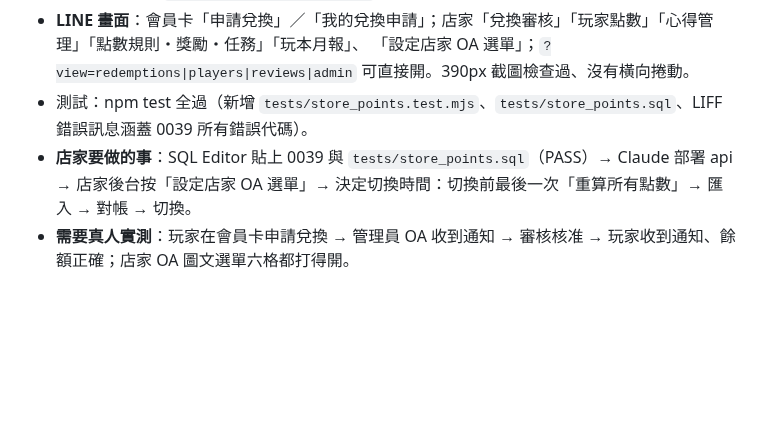
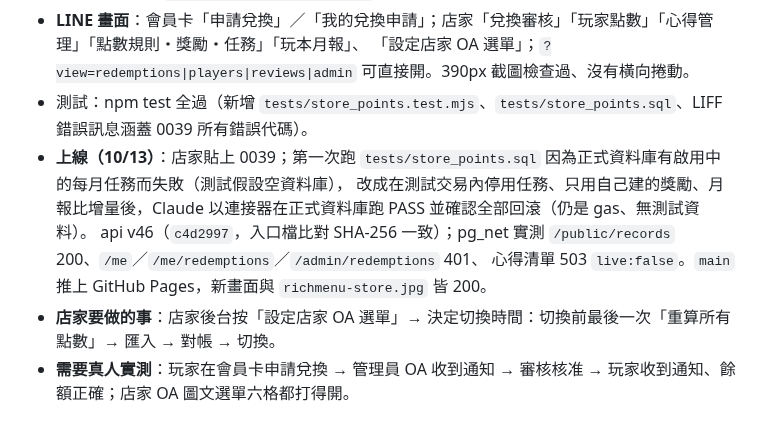
Before and after one commit to cj2vum4/starfish-booking-system, a Markdown page: docs/PROGRESS.md, the part around the change. Drawn GitHub-style; blank space fills up the shorter version.

Commit message:
文件：第 3 階段已部署（0039、api v46、LIFF）
Co-Authored-By: Claude Opus 5.5 <noreply@anthropic.com>
Claude-Session: https://claude.ai/code/session_01NPJWemvxT1kYStDDHPwVZ2

```diff
--- a/docs/PROGRESS.md
+++ b/docs/PROGRESS.md
@@ -11,7 +11,11 @@
 - **LINE 畫面**：會員卡「申請兌換」／「我的兌換申請」；店家「兌換審核」「玩家點數」「心得管理」「點數規則・獎勵・任務」「玩本月報」、
   「設定店家 OA 選單」；`?view=redemptions|players|reviews|admin` 可直接開。390px 截圖檢查過、沒有橫向捲動。
 - 測試：npm test 全過（新增 `tests/store_points.test.mjs`、`tests/store_points.sql`、LIFF 錯誤訊息涵蓋 0039 所有錯誤代碼）。
-- **店家要做的事**：SQL Editor 貼上 0039 與 `tests/store_points.sql`（PASS）→ Claude 部署 api → 店家後台按「設定店家 OA 選單」→
+- **上線（10/13）**：店家貼上 0039；第一次跑 `tests/store_points.sql` 因為正式資料庫有啟用中的每月任務而失敗（測試假設空資料庫），
+  改成在測試交易內停用任務、只用自己建的獎勵、月報比增量後，Claude 以連接器在正式資料庫跑 PASS 並確認全部回滾（仍是 gas、無測試資料）。
+  api v46（`c4d2997`，入口檔比對 SHA-256 一致）；pg_net 實測 `/public/records` 200、`/me`／`/me/redemptions`／`/admin/redemptions` 401、
+  心得清單 503 `live:false`。`main` 推上 GitHub Pages，新畫面與 `richmenu-store.jpg` 皆 200。
+- **店家要做的事**：店家後台按「設定店家 OA 選單」→
   決定切換時間：切換前最後一次「重算所有點數」→ 匯入 → 對帳 → 切換。
 - **需要真人實測**：玩家在會員卡申請兌換 → 管理員 OA 收到通知 → 審核核准 → 玩家收到通知、餘額正確；店家 OA 圖文選單六格都打得開。
 
```
Also changed, not shown: docs/GAS_MIGRATION.md (+1 -1 lines), docs/HANDOFF.md (+1 -1 lines).
